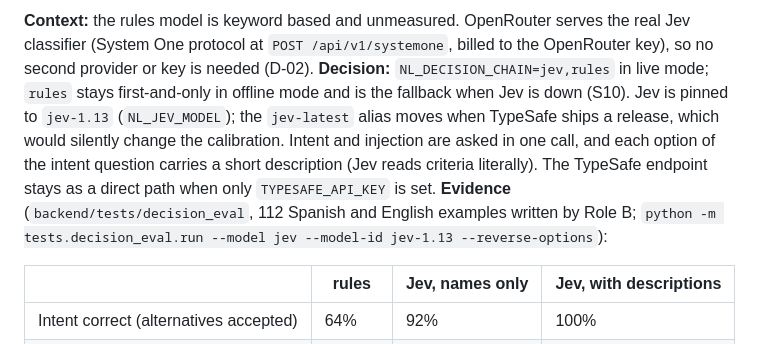
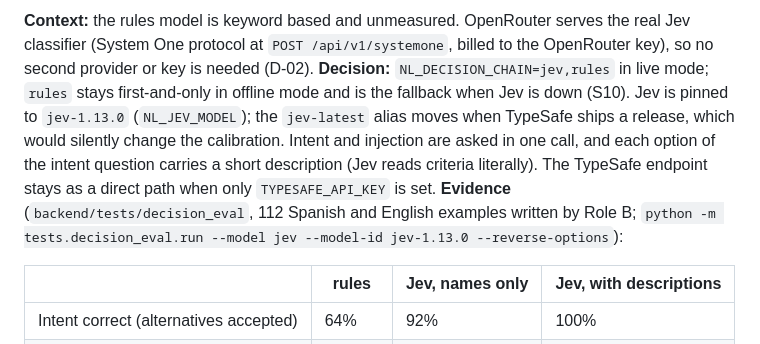
Before and after one commit to DataMarketAnalysisClub/Neural-Ledger, a Markdown page: docs/DECISIONS.md, the part around one of its changes. Drawn GitHub-style.

Commit message:
Update Jev version in ADR-026 to 1.13.0
Updated Jev version to 1.13.0 in ADR-026 and adjusted evidence examples accordingly.

```diff
--- a/docs/DECISIONS.md
+++ b/docs/DECISIONS.md
@@ -153,6 +153,6 @@ ADR-026 and ADR-027 are numbered after Role A's ADR-014 to ADR-018, the statemen
 **Context:** the rules model is keyword based and unmeasured. OpenRouter serves the real Jev classifier (System One protocol at `POST /api/v1/systemone`, billed to the OpenRouter key), so no second provider or key is needed (D-02).
-**Decision:** `NL_DECISION_CHAIN=jev,rules` in live mode; `rules` stays first-and-only in offline mode and is the fallback when Jev is down (S10). Jev is pinned to `jev-1.13` (`NL_JEV_MODEL`); the `jev-latest` alias moves when TypeSafe ships a release, which would silently change the calibration. Intent and injection are asked in one call, and each option of the intent question carries a short description (Jev reads criteria literally). The TypeSafe endpoint stays as a direct path when only `TYPESAFE_API_KEY` is set.
-**Evidence** (`backend/tests/decision_eval`, 112 Spanish and English examples written by Role B; `python -m tests.decision_eval.run --model jev --model-id jev-1.13 --reverse-options`):
+**Decision:** `NL_DECISION_CHAIN=jev,rules` in live mode; `rules` stays first-and-only in offline mode and is the fallback when Jev is down (S10). Jev is pinned to `jev-1.13.0` (`NL_JEV_MODEL`); the `jev-latest` alias moves when TypeSafe ships a release, which would silently change the calibration. Intent and injection are asked in one call, and each option of the intent question carries a short description (Jev reads criteria literally). The TypeSafe endpoint stays as a direct path when only `TYPESAFE_API_KEY` is set.
+**Evidence** (`backend/tests/decision_eval`, 112 Spanish and English examples written by Role B; `python -m tests.decision_eval.run --model jev --model-id jev-1.13.0 --reverse-options`):
 
 | | rules | Jev, names only | Jev, with descriptions |
 |---|---|---|---|
```
Also changed, not shown: other parts of docs/DECISIONS.md (+1 -1 lines).
